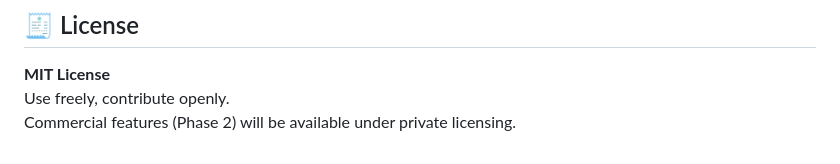
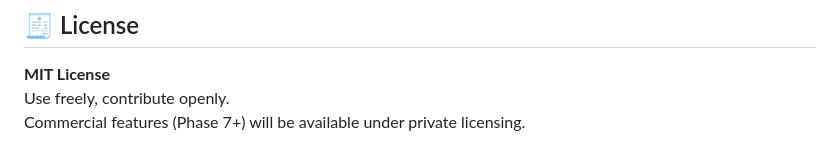
Before and after one commit to LoayGhreep/SySpectrum, a Markdown page: README.md, the part around the change. GitHub-like rendering.

```diff
--- a/README.md
+++ b/README.md
@@ -196,4 +196,4 @@ agent/
 
 **MIT License**
 Use freely, contribute openly.
-Commercial features (Phase 2) will be available under private licensing.
+Commercial features (Phase 7+) will be available under private licensing.
```
